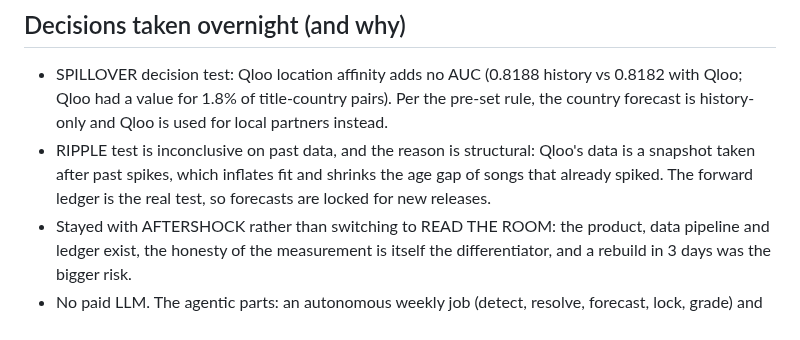
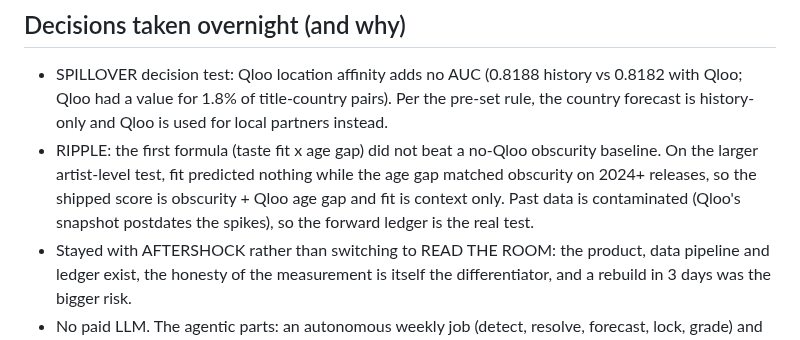
Before and after one commit to zaidwhy/aftershock, a Markdown page: HANDOFF.md, the part around the change. GitHub-like rendering.

Commit message:
Handoff: current RIPPLE decision

```diff
--- a/HANDOFF.md
+++ b/HANDOFF.md
@@ -25,7 +25,7 @@ See the end of this file for the latest results; everything below is committed l
 ## Decisions taken overnight (and why)
 
 - SPILLOVER decision test: Qloo location affinity adds no AUC (0.8188 history vs 0.8182 with Qloo; Qloo had a value for 1.8% of title-country pairs). Per the pre-set rule, the country forecast is history-only and Qloo is used for local partners instead.
-- RIPPLE test is inconclusive on past data, and the reason is structural: Qloo's data is a snapshot taken after past spikes, which inflates fit and shrinks the age gap of songs that already spiked. The forward ledger is the real test, so forecasts are locked for new releases.
+- RIPPLE: the first formula (taste fit x age gap) did not beat a no-Qloo obscurity baseline. On the larger artist-level test, fit predicted nothing while the age gap matched obscurity on 2024+ releases, so the shipped score is obscurity + Qloo age gap and fit is context only. Past data is contaminated (Qloo's snapshot postdates the spikes), so the forward ledger is the real test.
 - Stayed with AFTERSHOCK rather than switching to READ THE ROOM: the product, data pipeline and ledger exist, the honesty of the measurement is itself the differentiator, and a rebuild in 3 days was the bigger risk.
 - No paid LLM. The agentic parts: an autonomous weekly job (detect, resolve, forecast, lock, grade) and an MCP server so Claude and other agents can call the tools.
 
```
